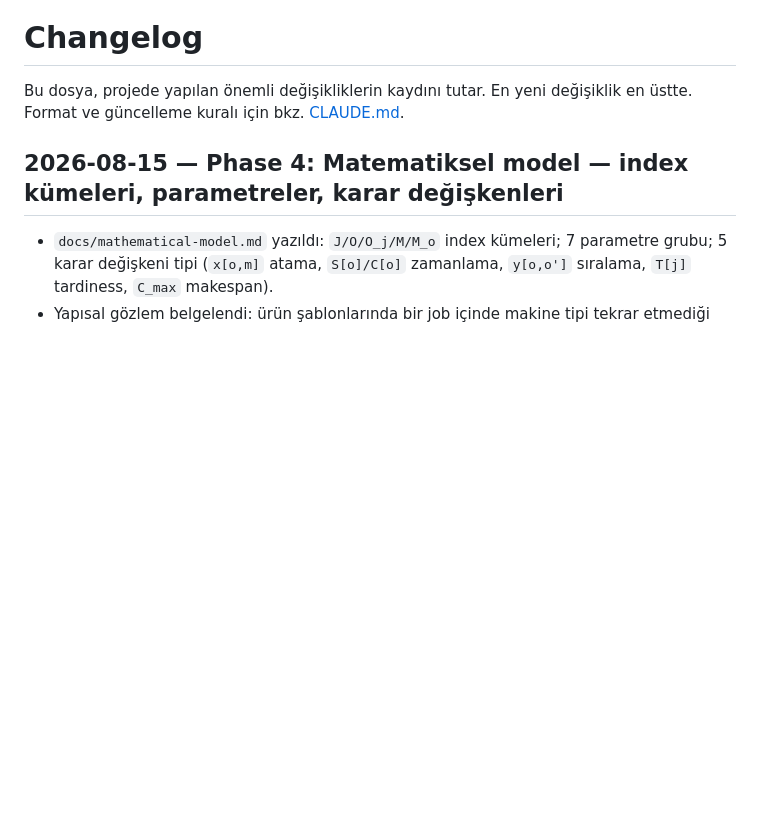
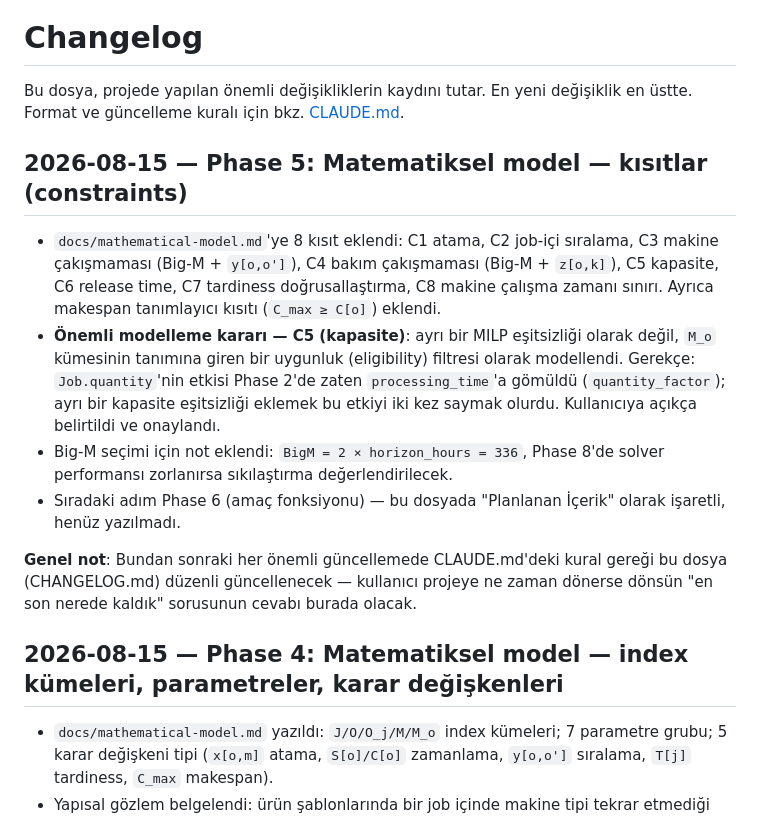
Before and after one commit to muhammedcanyigit/Smart_factory, a Markdown page: CHANGELOG.md, the part around the change. Rendered like a GitHub page; blank space fills up the shorter version.

```diff
--- a/CHANGELOG.md
+++ b/CHANGELOG.md
@@ -1,6 +1,15 @@
 # Changelog
 
 Bu dosya, projede yapılan önemli değişikliklerin kaydını tutar. En yeni değişiklik en üstte. Format ve güncelleme kuralı için bkz. [CLAUDE.md](CLAUDE.md).
+
+## 2026-08-15 — Phase 5: Matematiksel model — kısıtlar (constraints)
+
+- `docs/mathematical-model.md`'ye 8 kısıt eklendi: C1 atama, C2 job-içi sıralama, C3 makine çakışmaması (Big-M + `y[o,o']`), C4 bakım çakışmaması (Big-M + `z[o,k]`), C5 kapasite, C6 release time, C7 tardiness doğrusallaştırma, C8 makine çalışma zamanı sınırı. Ayrıca makespan tanımlayıcı kısıtı (`C_max ≥ C[o]`) eklendi.
+- **Önemli modelleme kararı — C5 (kapasite)**: ayrı bir MILP eşitsizliği olarak değil, `M_o` kümesinin tanımına giren bir uygunluk (eligibility) filtresi olarak modellendi. Gerekçe: `Job.quantity`'nin etkisi Phase 2'de zaten `processing_time`'a gömüldü (`quantity_factor`); ayrı bir kapasite eşitsizliği eklemek bu etkiyi iki kez saymak olurdu. Kullanıcıya açıkça belirtildi ve onaylandı.
+- Big-M seçimi için not eklendi: `BigM = 2 × horizon_hours = 336`, Phase 8'de solver performansı zorlanırsa sıkılaştırma değerlendirilecek.
+- Sıradaki adım Phase 6 (amaç fonksiyonu) — bu dosyada "Planlanan İçerik" olarak işaretli, henüz yazılmadı.
+
+**Genel not**: Bundan sonraki her önemli güncellemede CLAUDE.md'deki kural gereği bu dosya (CHANGELOG.md) düzenli güncellenecek — kullanıcı projeye ne zaman dönerse dönsün "en son nerede kaldık" sorusunun cevabı burada olacak.
 
 ## 2026-08-15 — Phase 4: Matematiksel model — index kümeleri, parametreler, karar değişkenleri
 
```
Also changed, not shown: docs/mathematical-model.md (+96 -3 lines).
